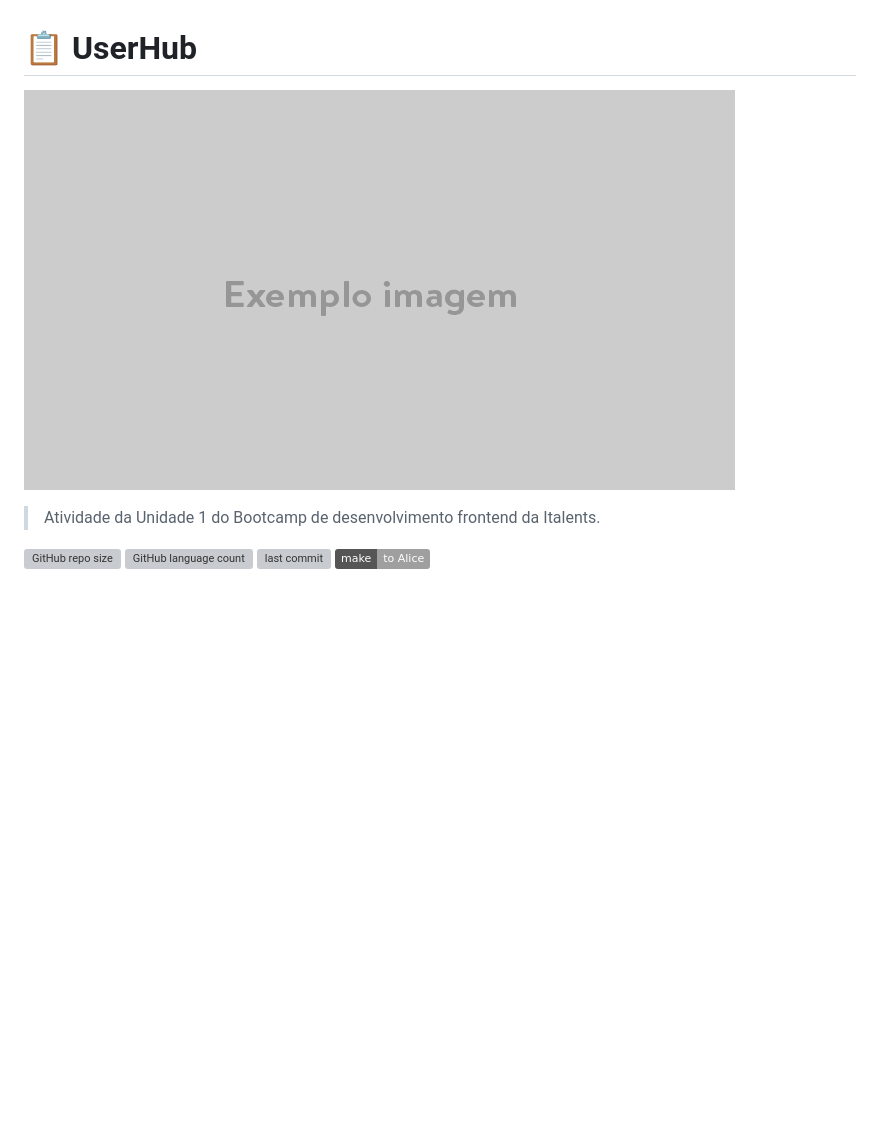
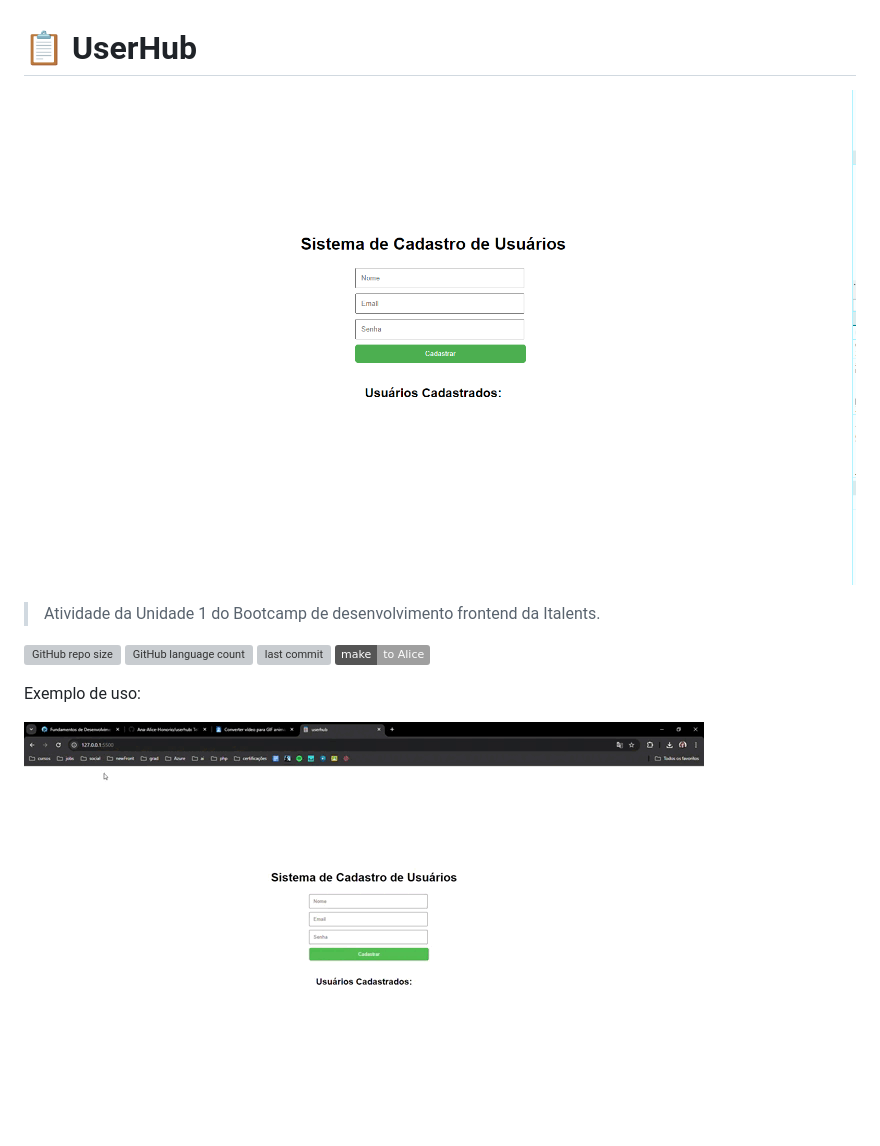
Before and after one commit to Ana-Alice-Honorio/userhub, a Markdown page: readme.md, the part around the change. Drawn GitHub-style; pictures changed too: images/image.png (deleted), images/userhub-readme.png (added), images/userhub-video.gif (added); badges without logos; blank space fills up the shorter version; grey boxes are pictures that could not be loaded.

Commit message:
style e readme

```diff
--- a/readme.md
+++ b/readme.md
@@ -1,6 +1,6 @@
 # 📋 UserHub
 
-![alt text](images/image.png)
+![print da tela inicial do UserHub](images/userhub-readme.png)
 
 > Atividade da Unidade 1 do Bootcamp de desenvolvimento frontend da Italents.
 
@@ -8,3 +8,7 @@
 ![GitHub language count](https://img.shields.io/github/languages/count/Ana-Alice-Honorio/userhub?style=for-the-badge)
 ![last commit](https://img.shields.io/github/last-commit/Ana-Alice-Honorio/userhub?style=for-the-badge")
 ![Make to Alice](https://img.shields.io/badge/make-to%20Alice-D818A5")
+
+Exemplo de uso:
+
+![Usabilidade do UserHub](images/userhub-video.gif)
```
Also changed, not shown: 1 other file.
